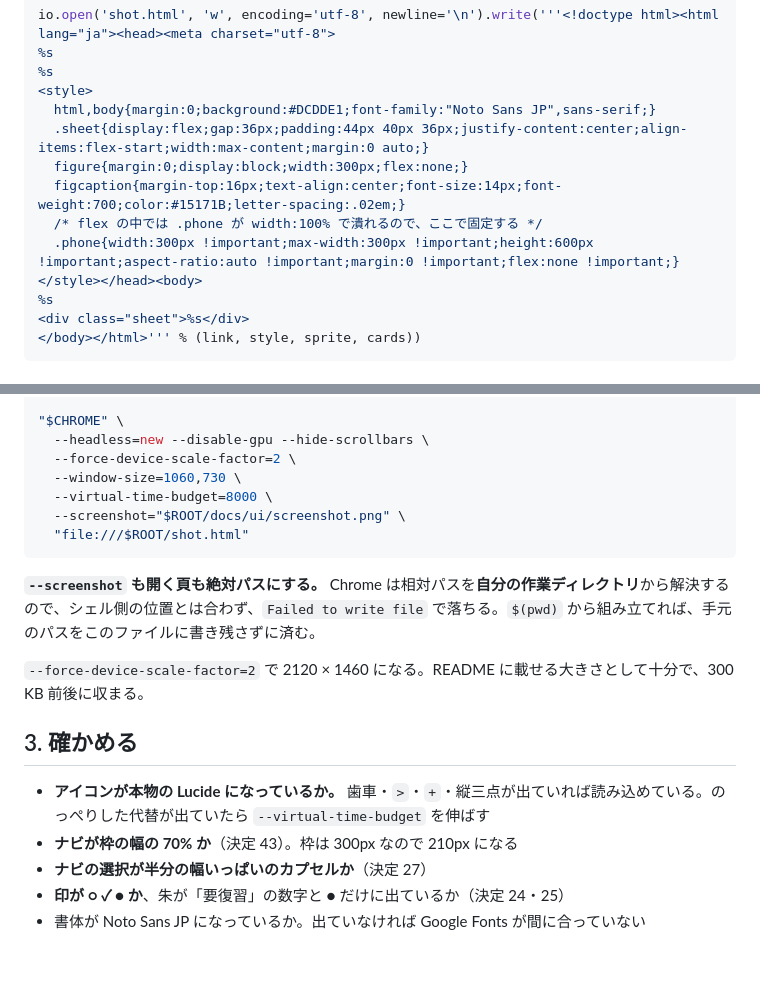
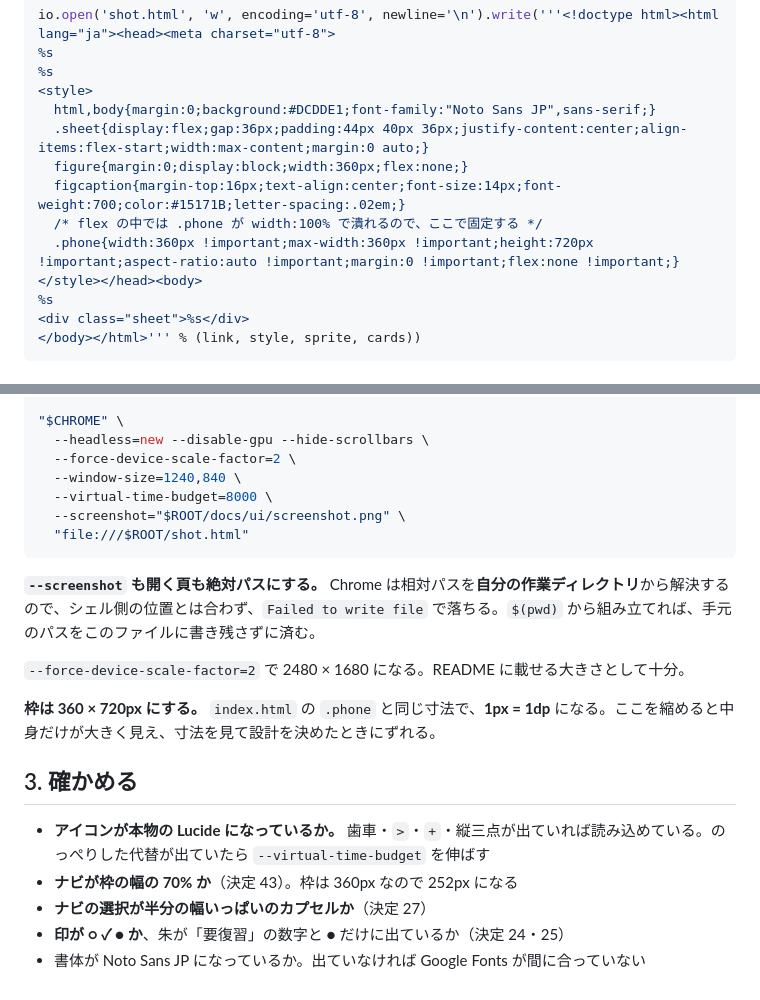
Before and after one commit to Showgo1130/Revia, a Markdown page: docs/ui/screenshot.md, 2 parts joined by grey strips. Rendered like a GitHub page; blank space fills up the shorter version.

Commit message:
fix: モックの端末の枠を実寸にする（#30）
枠は aspect-ratio で 360 × 720dp の端末を表しているのに 300 × 600px で
描いていた。中の寸法は dp の数字をそのまま px で置いてあるので、中身だけが
1.2 倍大きく見えていた。264dp のナビが枠の 88% を占めて見えたのはこれが理由。

枠を 360 × 720px にして 1px = 1dp にし、screenshot.png を撮り直した。

Co-Authored-By: Claude Opus 5 (1M context) <noreply@anthropic.com>

```diff
--- a/docs/ui/screenshot.md
+++ b/docs/ui/screenshot.md
@@ -35,10 +35,10 @@ io.open('shot.html', 'w', encoding='utf-8', newline='\n').write('''<!doctype htm
 <style>
   html,body{margin:0;background:#DCDDE1;font-family:"Noto Sans JP",sans-serif;}
   .sheet{display:flex;gap:36px;padding:44px 40px 36px;justify-content:center;align-items:flex-start;width:max-content;margin:0 auto;}
-  figure{margin:0;display:block;width:300px;flex:none;}
+  figure{margin:0;display:block;width:360px;flex:none;}
   figcaption{margin-top:16px;text-align:center;font-size:14px;font-weight:700;color:#15171B;letter-spacing:.02em;}
   /* flex の中では .phone が width:100% で潰れるので、ここで固定する */
-  .phone{width:300px !important;max-width:300px !important;height:600px !important;aspect-ratio:auto !important;margin:0 !important;flex:none !important;}
+  .phone{width:360px !important;max-width:360px !important;height:720px !important;aspect-ratio:auto !important;margin:0 !important;flex:none !important;}
 </style></head><body>
 %s
 <div class="sheet">%s</div>
@@ -60,7 +60,7 @@ ROOT=$(cygpath -m "$(pwd)")   # macOS・Linux なら ROOT=$(pwd)
 "$CHROME" \
   --headless=new --disable-gpu --hide-scrollbars \
   --force-device-scale-factor=2 \
-  --window-size=1060,730 \
+  --window-size=1240,840 \
   --virtual-time-budget=8000 \
   --screenshot="$ROOT/docs/ui/screenshot.png" \
   "file:///$ROOT/shot.html"
@@ -68,12 +68,14 @@ ROOT=$(cygpath -m "$(pwd)")   # macOS・Linux なら ROOT=$(pwd)
 
 **`--screenshot` も開く頁も絶対パスにする。** Chrome は相対パスを**自分の作業ディレクトリ**から解決するので、シェル側の位置とは合わず、`Failed to write file` で落ちる。`$(pwd)` から組み立てれば、手元のパスをこのファイルに書き残さずに済む。
 
-`--force-device-scale-factor=2` で 2120 × 1460 になる。README に載せる大きさとして十分で、300 KB 前後に収まる。
+`--force-device-scale-factor=2` で 2480 × 1680 になる。README に載せる大きさとして十分。
+
+**枠は 360 × 720px にする。** `index.html` の `.phone` と同じ寸法で、**1px = 1dp** になる。ここを縮めると中身だけが大きく見え、寸法を見て設計を決めたときにずれる。
 
 ## 3. 確かめる
 
 - **アイコンが本物の Lucide になっているか。** 歯車・`>`・`+`・縦三点が出ていれば読み込めている。のっぺりした代替が出ていたら `--virtual-time-budget` を伸ばす
-- **ナビが枠の幅の 70% か**（決定 43）。枠は 300px なので 210px になる
+- **ナビが枠の幅の 70% か**（決定 43）。枠は 360px なので 252px になる
 - **ナビの選択が半分の幅いっぱいのカプセルか**（決定 27）
 - **印が ○ ✓ ● か**、朱が「要復習」の数字と ● だけに出ているか（決定 24・25）
 - 書体が Noto Sans JP になっているか。出ていなければ Google Fonts が間に合っていない
```
Also changed, not shown: docs/decisions.md (+10 -0 lines), docs/ui/screenshot.png, 1 other file.
